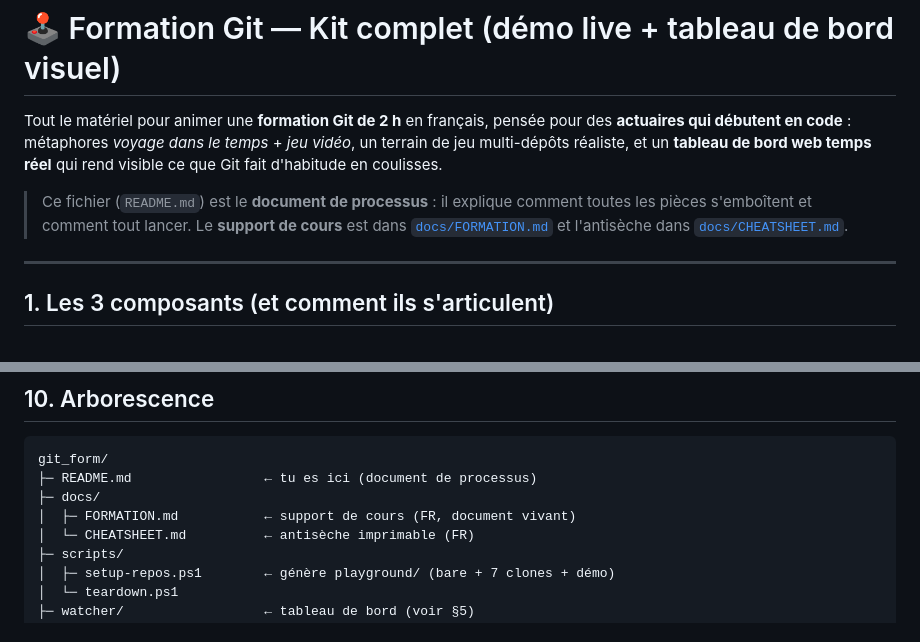
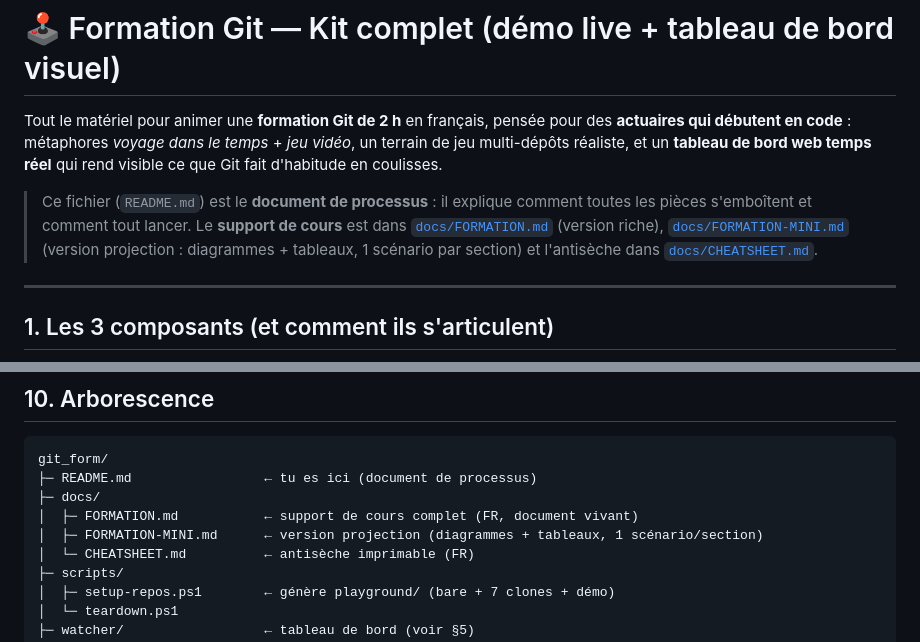
Before and after one commit to ouss1002/git-formation, a Markdown page: README.md, 2 parts joined by grey strips. Drawn GitHub-style.

Commit message:
Add mini formation

```diff
--- a/README.md
+++ b/README.md
@@ -7,7 +7,9 @@ visible ce que Git fait d'habitude en coulisses.
 
 > Ce fichier (`README.md`) est le **document de processus** : il explique comment toutes
 > les pièces s'emboîtent et comment tout lancer. Le **support de cours** est dans
-> [`docs/FORMATION.md`](docs/FORMATION.md) et l'antisèche dans [`docs/CHEATSHEET.md`](docs/CHEATSHEET.md).
+> [`docs/FORMATION.md`](docs/FORMATION.md) (version riche), [`docs/FORMATION-MINI.md`](docs/FORMATION-MINI.md)
+> (version projection : diagrammes + tableaux, 1 scénario par section) et l'antisèche dans
+> [`docs/CHEATSHEET.md`](docs/CHEATSHEET.md).
 
 ---
 
@@ -207,7 +209,8 @@ Le watcher détecte la disparition/réapparition des dépôts tout seul (rescan
 git_form/
 ├─ README.md                 ← tu es ici (document de processus)
 ├─ docs/
-│  ├─ FORMATION.md           ← support de cours (FR, document vivant)
+│  ├─ FORMATION.md           ← support de cours complet (FR, document vivant)
+│  ├─ FORMATION-MINI.md      ← version projection (diagrammes + tableaux, 1 scénario/section)
 │  └─ CHEATSHEET.md          ← antisèche imprimable (FR)
 ├─ scripts/
 │  ├─ setup-repos.ps1        ← génère playground/ (bare + 7 clones + démo)
```
Also changed, not shown: docs/FORMATION-MINI.md (added, +280 -0 lines).
